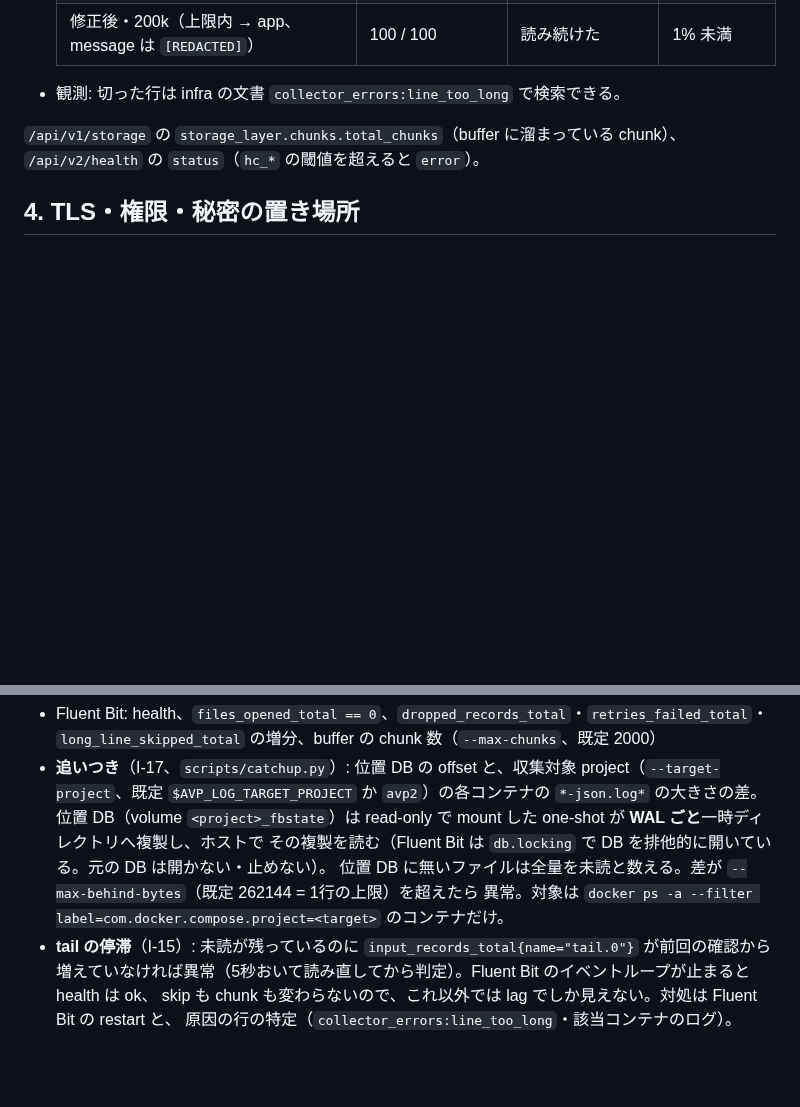
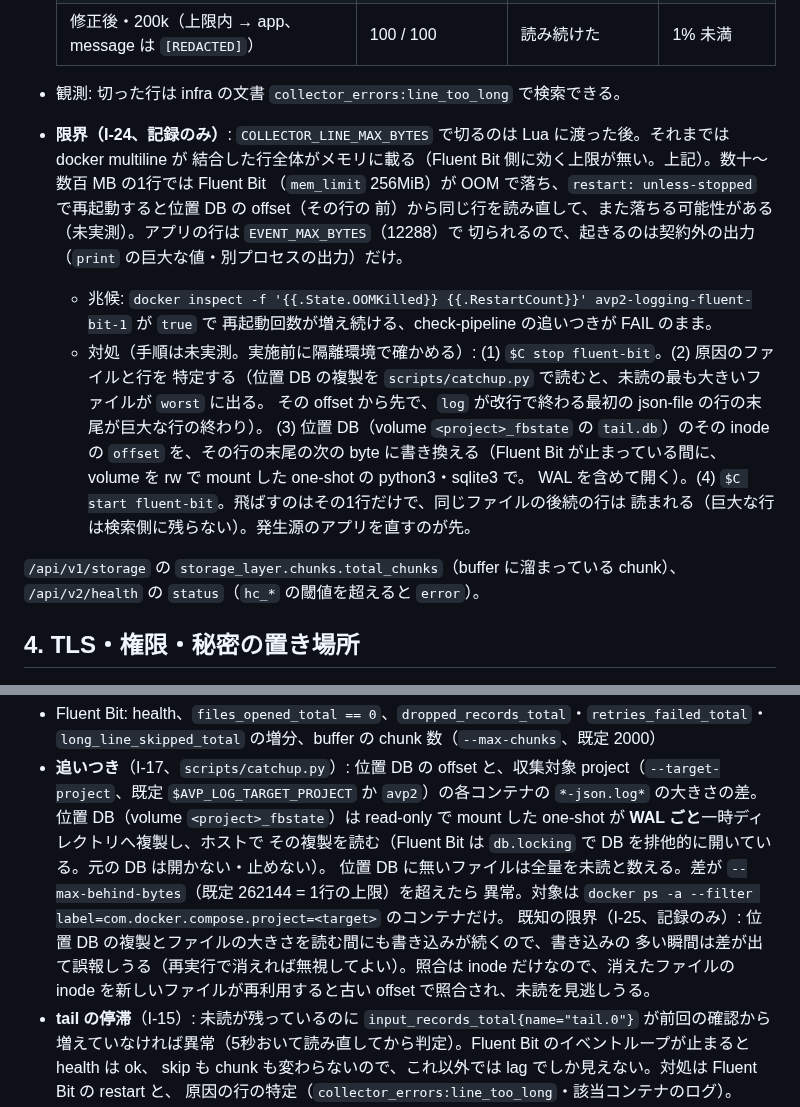
Before and after one commit to amnysk/ai-video-platform-v2, a Markdown page: docs/observability/platform.md, 2 parts joined by grey strips. Rendered like a GitHub page; blank space fills up the shorter version.

Commit message:
docs(logging): record the joined-line memory limit and catch-up blind spots (I-24, I-25)
platform.md §3: a joined line sits whole in memory before the Lua cap, so
a line of tens to hundreds of MB can OOM Fluent Bit (256MiB) and loop on
restart; symptoms and an (untested) runbook to move the position-DB
offset past the line. §5: catch-up can false-alarm while files are being
written during the copy, and inode reuse can hide unread bytes.

Co-Authored-By: Claude Opus 5.5 <noreply@anthropic.com>

```diff
--- a/docs/observability/platform.md
+++ b/docs/observability/platform.md
@@ -132,6 +132,20 @@ Docker json-file はアプリの1行を 16KiB ごとの partial に分けて書
   | 修正後・200k（上限内 → app、message は `[REDACTED]`） | 100 / 100 | 読み続けた | 1% 未満 |
 
 - 観測: 切った行は infra の文書 `collector_errors:line_too_long` で検索できる。
+- **限界（I-24、記録のみ）**: `COLLECTOR_LINE_MAX_BYTES` で切るのは Lua に渡った後。それまでは docker multiline が
+  結合した行全体がメモリに載る（Fluent Bit 側に効く上限が無い。上記）。数十〜数百 MB の1行では Fluent Bit
+  （`mem_limit` 256MiB）が OOM で落ち、`restart: unless-stopped` で再起動すると位置 DB の offset（その行の
+  前）から同じ行を読み直して、また落ちる可能性がある（未実測）。アプリの行は `EVENT_MAX_BYTES`（12288）で
+  切られるので、起きるのは契約外の出力（`print` の巨大な値・別プロセスの出力）だけ。
+  - 兆候: `docker inspect -f '{{.State.OOMKilled}} {{.RestartCount}}' avp2-logging-fluent-bit-1` が `true` で
+    再起動回数が増え続ける、check-pipeline の追いつきが FAIL のまま。
+  - 対処（手順は未実測。実施前に隔離環境で確かめる）: (1) `$C stop fluent-bit`。(2) 原因のファイルと行を
+    特定する（位置 DB の複製を `scripts/catchup.py` で読むと、未読の最も大きいファイルが `worst` に出る。
+    その offset から先で、`log` が改行で終わる最初の json-file の行の末尾が巨大な行の終わり）。
+    (3) 位置 DB（volume `<project>_fbstate` の `tail.db`）のその inode の `offset` を、その行の末尾の次の
+    byte に書き換える（Fluent Bit が止まっている間に、volume を rw で mount した one-shot の python3・sqlite3 で。
+    WAL を含めて開く）。(4) `$C start fluent-bit`。飛ばすのはその1行だけで、同じファイルの後続の行は
+    読まれる（巨大な行は検索側に残らない）。発生源のアプリを直すのが先。
 
 `/api/v1/storage` の `storage_layer.chunks.total_chunks`（buffer に溜まっている chunk）、
 `/api/v2/health` の `status`（`hc_*` の閾値を超えると `error`）。
@@ -184,6 +198,9 @@ Docker json-file はアプリの1行を 16KiB ごとの partial に分けて書
   その複製を読む（Fluent Bit は `db.locking` で DB を排他的に開いている。元の DB は開かない・止めない）。
   位置 DB に無いファイルは全量を未読と数える。差が `--max-behind-bytes`（既定 262144 = 1行の上限）を超えたら
   異常。対象は `docker ps -a --filter label=com.docker.compose.project=<target>` のコンテナだけ。
+  既知の限界（I-25、記録のみ）: 位置 DB の複製とファイルの大きさを読む間にも書き込みが続くので、書き込みの
+  多い瞬間は差が出て誤報しうる（再実行で消えれば無視してよい）。照合は inode だけなので、消えたファイルの
+  inode を新しいファイルが再利用すると古い offset で照合され、未読を見逃しうる。
 - **tail の停滞**（I-15）: 未読が残っているのに `input_records_total{name="tail.0"}` が前回の確認から
   増えていなければ異常（5秒おいて読み直してから判定）。Fluent Bit のイベントループが止まると health は ok、
   skip も chunk も変わらないので、これ以外では lag でしか見えない。対処は Fluent Bit の restart と、
```
